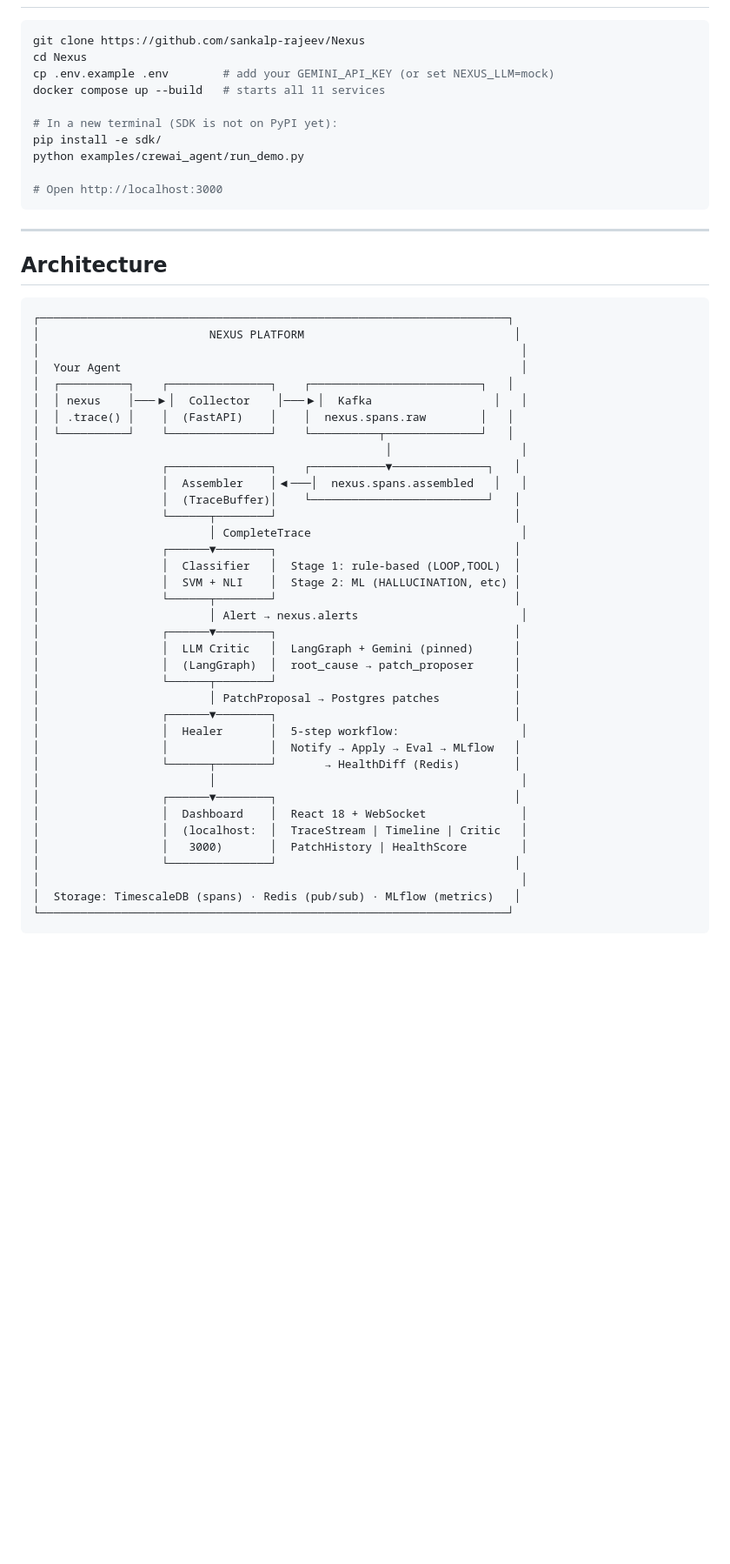
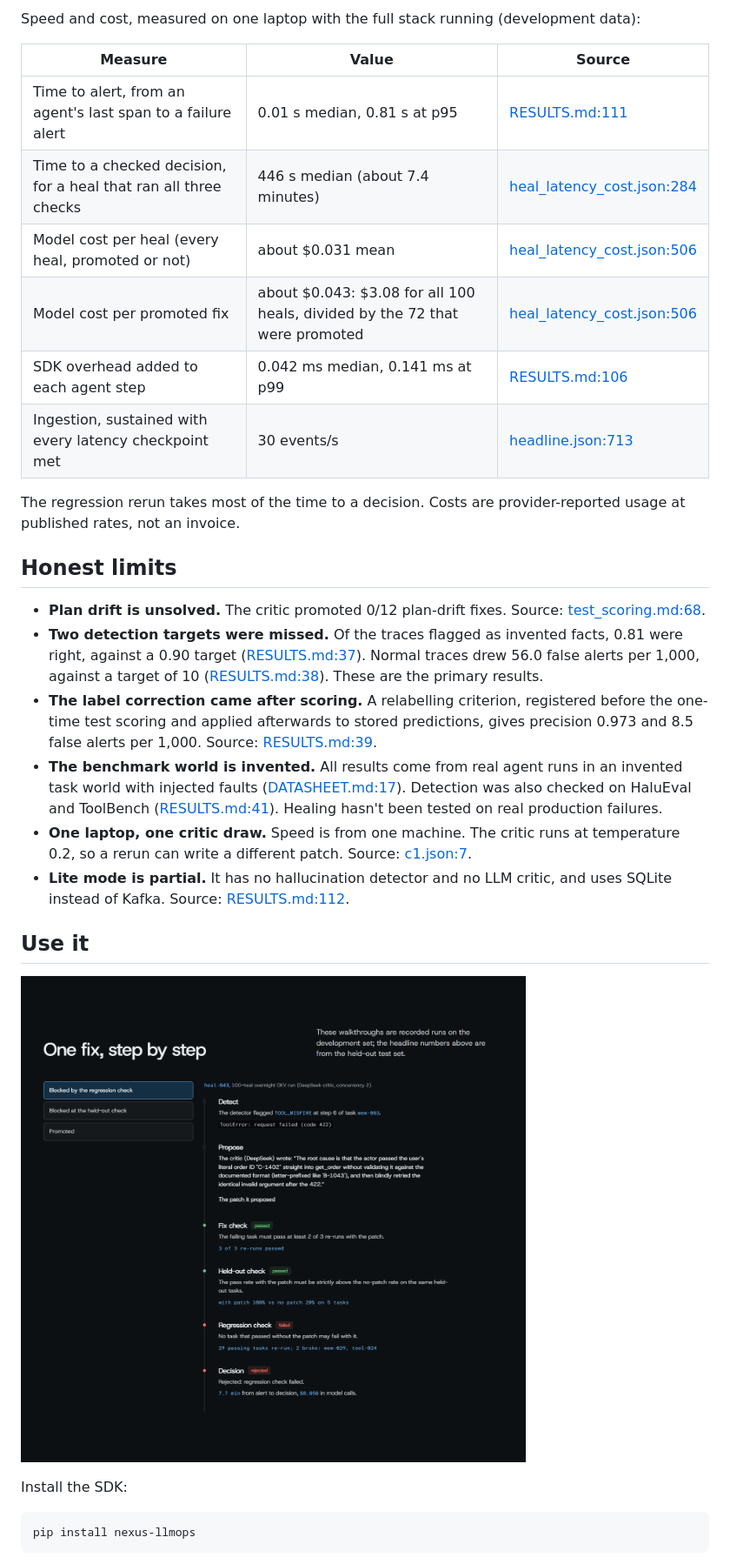
Before and after one commit to sankalp-rajeev/Nexus, a Markdown page: README.md, the part around one of its changes. Shown at 87% size. Rendered like a GitHub page; pictures changed too: docs/assets/nexus-walkthrough.png (added); blank space fills up the shorter version.

````diff
--- a/README.md
+++ b/README.md
@@ -33,58 +98,35 @@ OBSERVE → STREAM → DETECT → DIAGNOSE → PATCH → EVALUATE → OBSERVE
+Speed and cost, measured on one laptop with the full stack running (development data):
+
+| Measure | Value | Source |
+|---|---|---|
+| Time to alert, from an agent's last span to a failure alert | 0.01 s median, 0.81 s at p95 | [RESULTS.md:111](RESULTS.md?plain=1#L111) |
+| Time to a checked decision, for a heal that ran all three checks | 446 s median (about 7.4 minutes) | [heal_latency_cost.json:284](results/phase5/heal_latency_cost.json#L284) |
+| Model cost per heal (every heal, promoted or not) | about $0.031 mean | [heal_latency_cost.json:506](results/phase5/heal_latency_cost.json#L506) |
+| Model cost per promoted fix | about $0.043: $3.08 for all 100 heals, divided by the 72 that were promoted | [heal_latency_cost.json:506](results/phase5/heal_latency_cost.json#L506) |
+| SDK overhead added to each agent step | 0.042 ms median, 0.141 ms at p99 | [RESULTS.md:106](RESULTS.md?plain=1#L106) |
+| Ingestion, sustained with every latency checkpoint met | 30 events/s | [headline.json:713](results/phase5/headline.json#L713) |
+
+The regression rerun takes most of the time to a decision. Costs are provider-reported usage at published
+rates, not an invoice.
+
+## Honest limits
+
+- **Plan drift is unsolved.** The critic promoted 0/12 plan-drift fixes. Source: [test_scoring.md:68](reports/phase4/test_scoring.md?plain=1#L68).
+- **Two detection targets were missed.** Of the traces flagged as invented facts, 0.81 were right, against a 0.90 target ([RESULTS.md:37](RESULTS.md?plain=1#L37)). Normal traces drew 56.0 false alerts per 1,000, against a target of 10 ([RESULTS.md:38](RESULTS.md?plain=1#L38)). These are the primary results.
+- **The label correction came after scoring.** A relabelling criterion, registered before the one-time test scoring and applied afterwards to stored predictions, gives precision 0.973 and 8.5 false alerts per 1,000. Source: [RESULTS.md:39](RESULTS.md?plain=1#L39).
+- **The benchmark world is invented.** All results come from real agent runs in an invented task world with injected faults ([DATASHEET.md:17](bench/DATASHEET.md?plain=1#L17)). Detection was also checked on HaluEval and ToolBench ([RESULTS.md:41](RESULTS.md?plain=1#L41)). Healing hasn't been tested on real production failures.
+- **One laptop, one critic draw.** Speed is from one machine. The critic runs at temperature 0.2, so a rerun can write a different patch. Source: [c1.json:7](results/critic_dev/c1.json#L7).
+- **Lite mode is partial.** It has no hallucination detector and no LLM critic, and uses SQLite instead of Kafka. Source: [RESULTS.md:112](RESULTS.md?plain=1#L112).
+
+<!-- readme-numbers:end -->
+
+## Use it
+
+![One recorded heal, step by step, from the demo page](docs/assets/nexus-walkthrough.png)
+
+Install the SDK:
 
 ```bash
-git clone https://github.com/sankalp-rajeev/Nexus
-cd Nexus
-cp .env.example .env        # add your GEMINI_API_KEY (or set NEXUS_LLM=mock)
-docker compose up --build   # starts all 11 services
-
-# In a new terminal (SDK is not on PyPI yet):
-pip install -e sdk/
-python examples/crewai_agent/run_demo.py
-
-# Open http://localhost:3000
+pip install nexus-llmops
 ```
 
----
-
-## Architecture
-
-```
-┌─────────────────────────────────────────────────────────────────────┐
-│                         NEXUS PLATFORM                               │
-│                                                                       │
-│  Your Agent                                                           │
-│  ┌──────────┐    ┌───────────────┐    ┌─────────────────────────┐   │
-│  │ nexus    │───▶│  Collector    │───▶│  Kafka                  │   │
-│  │ .trace() │    │  (FastAPI)    │    │  nexus.spans.raw        │   │
-│  └──────────┘    └───────────────┘    └──────────┬──────────────┘   │
-│                                                   │                   │
-│                  ┌───────────────┐    ┌───────────▼──────────────┐   │
-│                  │  Assembler    │◀───│  nexus.spans.assembled   │   │
-│                  │  (TraceBuffer)│    └──────────────────────────┘   │
-│                  └──────┬────────┘                                   │
-│                         │ CompleteTrace                               │
-│                  ┌──────▼────────┐                                   │
-│                  │  Classifier   │  Stage 1: rule-based (LOOP,TOOL)  │
-│                  │  SVM + NLI    │  Stage 2: ML (HALLUCINATION, etc) │
-│                  └──────┬────────┘                                   │
-│                         │ Alert → nexus.alerts                        │
-│                  ┌──────▼────────┐                                   │
-│                  │  LLM Critic   │  LangGraph + Gemini (pinned)      │
-│                  │  (LangGraph)  │  root_cause → patch_proposer      │
-│                  └──────┬────────┘                                   │
-│                         │ PatchProposal → Postgres patches           │
-│                  ┌──────▼────────┐                                   │
-│                  │  Healer       │  5-step workflow:                  │
-│                  │               │  Notify → Apply → Eval → MLflow   │
-│                  └──────┬────────┘       → HealthDiff (Redis)        │
-│                         │                                             │
-│                  ┌──────▼────────┐                                   │
-│                  │  Dashboard    │  React 18 + WebSocket              │
-│                  │  (localhost:  │  TraceStream | Timeline | Critic   │
-│                  │   3000)       │  PatchHistory | HealthScore        │
-│                  └───────────────┘                                   │
-│                                                                       │
-│  Storage: TimescaleDB (spans) · Redis (pub/sub) · MLflow (metrics)   │
-└─────────────────────────────────────────────────────────────────────┘
-```
-
````
Also changed, not shown: other parts of README.md (+141 -121 lines), CHANGELOG.md (added, +50 -0 lines), reports/phase6/README_draft.md (+2 -0 lines), sdk/README.md (+5 -3 lines), docs/assets/nexus-hero.png (added), 4 other files.
